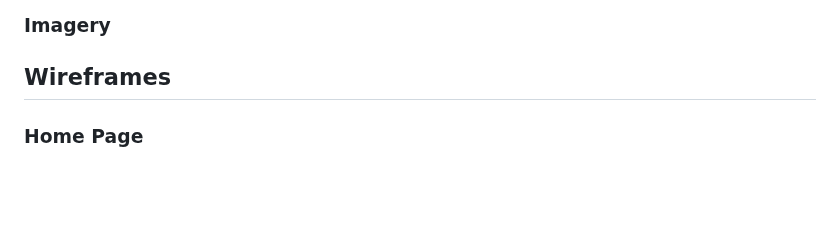
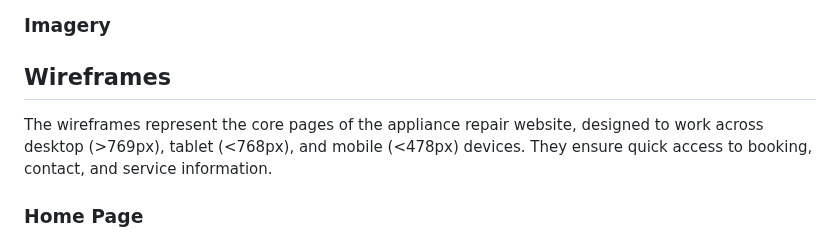
Before and after one commit to LukeM1aa/milestone-project-one, a Markdown page: README.md, the part around one of its changes. Drawn GitHub-style; blank space fills up the shorter version.

```diff
--- a/README.md
+++ b/README.md
@@ -104,5 +104,6 @@ As a **busy homeowner** I want to:
 ### Imagery
 
 ## Wireframes
+The wireframes represent the core pages of the appliance repair website, designed to work across desktop (>769px), tablet (<768px), and mobile (<478px) devices. They ensure quick access to booking, contact, and service information.
 
 ### Home Page
```
Also changed, not shown: other parts of README.md (+7 -2 lines).
